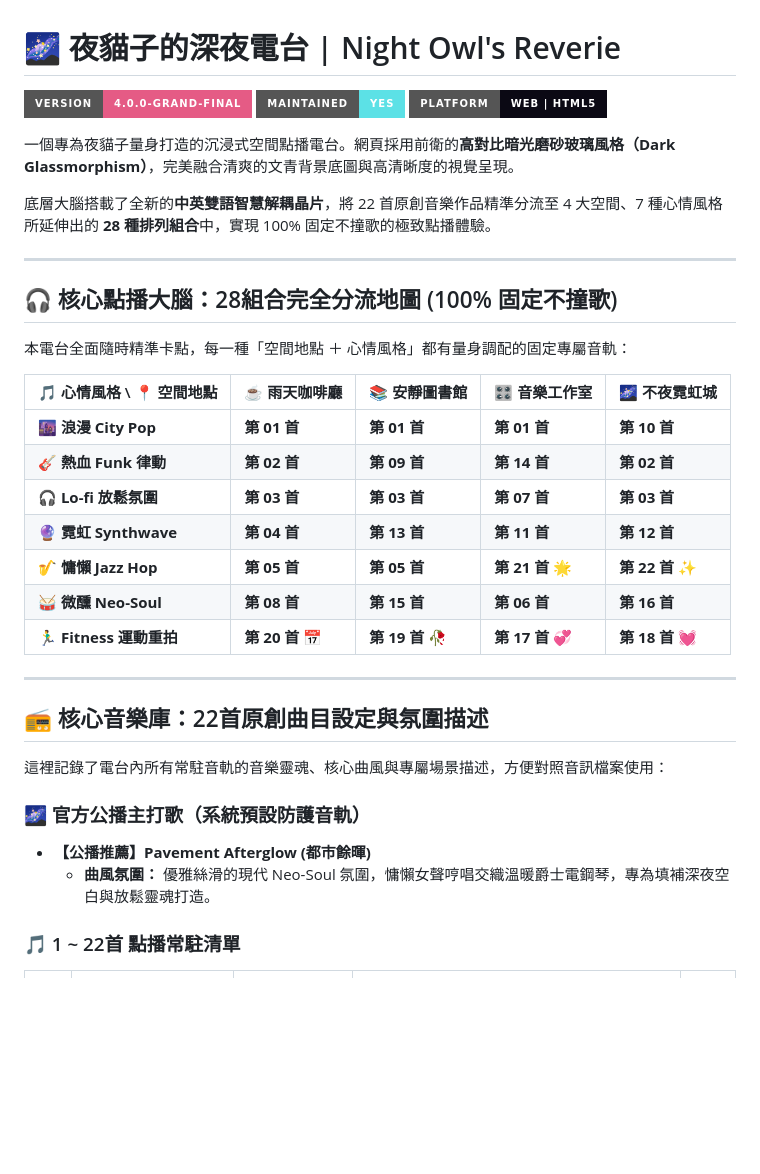
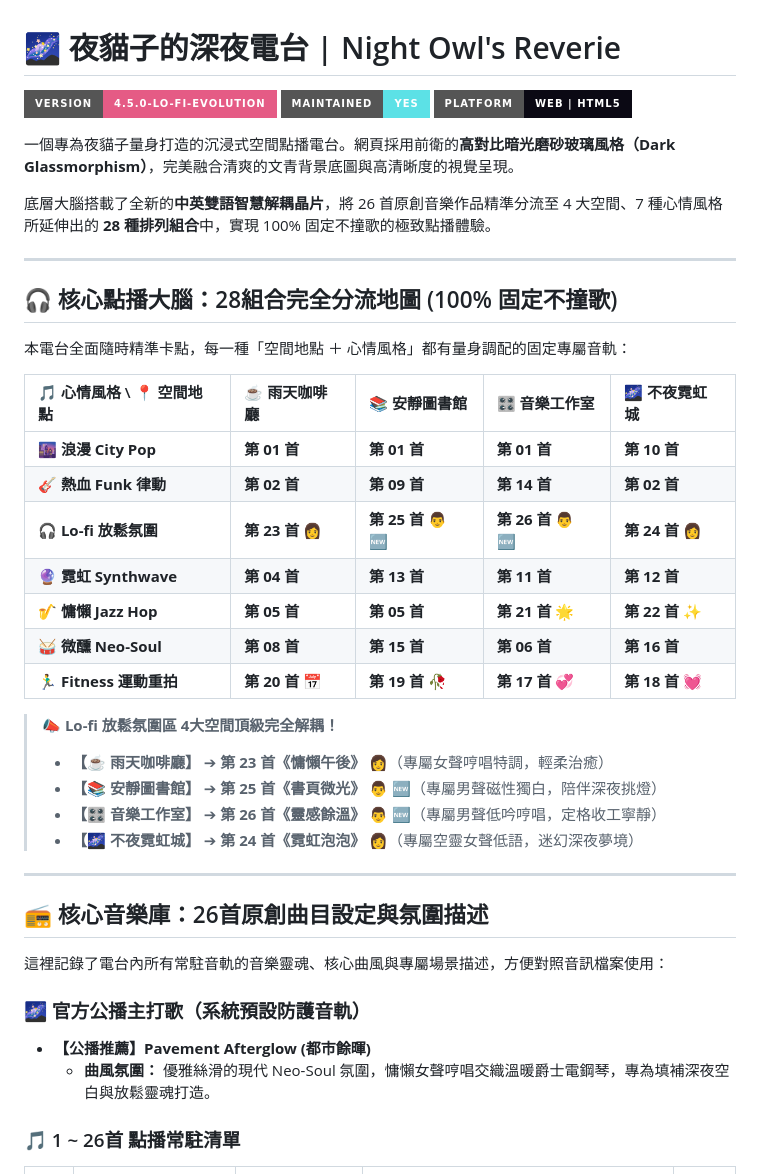
Before and after one commit to asinying-rgb/NIGHTCAT, a Markdown page: README.md, the part around one of its changes. GitHub-like rendering; badges without logos; blank space fills up the shorter version.

```diff
--- a/README.md
+++ b/README.md
@@ -1,12 +1,12 @@
 # 🌌 夜貓子的深夜電台 | Night Owl's Reverie
 
-![Version](https://img.shields.io/badge/Version-4.0.0--Grand--Final-E55B85?style=for-the-badge)
+![Version](https://img.shields.io/badge/Version-4.5.0--Lo--Fi--Evolution-E55B85?style=for-the-badge)
 ![Maintained](https://img.shields.io/badge/Maintained-Yes-5CE1E6?style=for-the-badge)
 ![Platform](https://img.shields.io/badge/Platform-Web%20%7C%20HTML5-0b0914?style=for-the-badge)
 
 一個專為夜貓子量身打造的沉浸式空間點播電台。網頁採用前衛的**高對比暗光磨砂玻璃風格（Dark Glassmorphism）**，完美融合清爽的文青背景底圖與高清晰度的視覺呈現。
 
-底層大腦搭載了全新的**中英雙語智慧解耦晶片**，將 22 首原創音樂作品精準分流至 4 大空間、7 種心情風格所延伸出的 **28 種排列組合**中，實現 100% 固定不撞歌的極致點播體驗。
+底層大腦搭載了全新的**中英雙語智慧解耦晶片**，將 26 首原創音樂作品精準分流至 4 大空間、7 種心情風格所延伸出的 **28 種排列組合**中，實現 100% 固定不撞歌的極致點播體驗。
 
 ---
 
@@ -18,15 +18,21 @@
 | :--- | :--- | :--- | :--- | :--- |
 | **🌆 浪漫 City Pop** | **第 01 首** | **第 01 首** | **第 01 首** | **第 10 首** |
 | **🎸 熱血 Funk 律動** | **第 02 首** | **第 09 首** | **第 14 首** | **第 02 首** |
-| **🎧 Lo-fi 放鬆氛圍** | **第 03 首** | **第 03 首** | **第 07 首** | **第 03 首** |
+| **🎧 Lo-fi 放鬆氛圍** | **第 23 首** 👩 | **第 25 首** 👨 🆕 | **第 26 首** 👨 🆕 | **第 24 首** 👩 |
 | **🔮 霓虹 Synthwave** | **第 04 首** | **第 13 首** | **第 11 首** | **第 12 首** |
 | **🎷 慵懶 Jazz Hop** | **第 05 首** | **第 05 首** | **第 21 首** 🌟 | **第 22 首** ✨ |
 | **🥁 微醺 Neo-Soul** | **第 08 首** | **第 15 首** | **第 06 首** | **第 16 首** |
 | **🏃‍♂️ Fitness 運動重拍** | **第 20 首** 📅 | **第 19 首** 🥀 | **第 17 首** 💞 | **第 18 首** 💓 |
 
+> **📣 Lo-fi 放鬆氛圍區 4大空間頂級完全解耦！**
+> * **【☕ 雨天咖啡廳】** ➔ **第 23 首《慵懶午後》** 👩（專屬女聲哼唱特調，輕柔治癒）
+> * **【📚 安靜圖書館】** ➔ **第 25 首《書頁微光》** 👨 🆕（專屬男聲磁性獨白，陪伴深夜挑燈）
+> * **【🎛️ 音樂工作室】** ➔ **第 26 首《靈感餘溫》** 👨 🆕（專屬男聲低吟哼唱，定格收工寧靜）
+> * **【🌌 不夜霓虹城】** ➔ **第 24 首《霓虹泡泡》** 👩（專屬空靈女聲低語，迷幻深夜夢境）
+
 ---
 
-## 📻 核心音樂庫：22首原創曲目設定與氛圍描述
+## 📻 核心音樂庫：26首原創曲目設定與氛圍描述
 
 這裡記錄了電台內所有常駐音軌的音樂靈魂、核心曲風與專屬場景描述，方便對照音訊檔案使用：
 
@@ -34,7 +40,7 @@
 * **【公播推薦】Pavement Afterglow (都市餘暉)**
   * **曲風氛圍：** 優雅絲滑的現代 Neo-Soul 氛圍，慵懶女聲哼唱交織溫暖爵士電鋼琴，專為填補深夜空白與放鬆靈魂打造。
 
-### 🎵 1 ~ 22首 點播常駐清單
+### 🎵 1 ~ 26首 點播常駐清單
 | 編號 | 歌曲名稱 | 核心曲風與音樂靈魂 | 氣氛與場景描述 | 專屬封面 |
 | :--- | :--- | :--- | :--- | :---: |
 | **01** | **都市漫遊 (Urban Cruise)** | 日系浪漫 City Pop | 伴隨不夜城的霓虹微光，開啟一段日系浪漫 City Pop 冒險，充滿夜晚公路上微風吹拂的通透感。 | 🌆 |
```
Also changed, not shown: other parts of README.md (+1 -34 lines).
